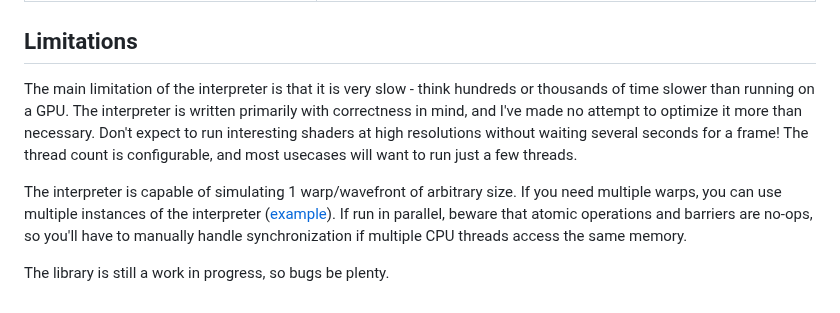
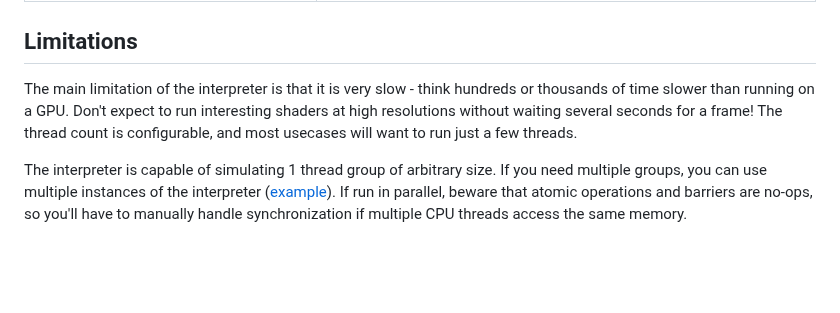
Before and after one commit to pema99/HLSLInterpreter, a Markdown page: README.md, the part around the change. Rendered like a GitHub page; blank space fills up the shorter version.

Commit message:
Revise limitations of the interpreter
Updated limitations section for clarity and accuracy.

```diff
--- a/README.md
+++ b/README.md
@@ -468,8 +468,6 @@ void Texture_Write_Global()
 | `MOCK_RESOURCE(resource, MockType)` | Binds a mock struct to a global resource variable. |
 
 ## Limitations
-The main limitation of the interpreter is that it is very slow - think hundreds or thousands of time slower than running on a GPU. The interpreter is written primarily with correctness in mind, and I've made no attempt to optimize it more than necessary. Don't expect to run interesting shaders at high resolutions without waiting several seconds for a frame! The thread count is configurable, and most usecases will want to run just a few threads.
+The main limitation of the interpreter is that it is very slow - think hundreds or thousands of time slower than running on a GPU. Don't expect to run interesting shaders at high resolutions without waiting several seconds for a frame! The thread count is configurable, and most usecases will want to run just a few threads.
 
-The interpreter is capable of simulating 1 warp/wavefront of arbitrary size. If you need multiple warps, you can use multiple instances of the interpreter ([example](https://github.com/pema99/HLSLInterpreter/blob/7a5ae52c439afe29fd38b20cf2589e16dba03325/HLSLInterpreter.Examples/Program.cs#L124)). If run in parallel, beware that atomic operations and barriers are no-ops, so you'll have to manually handle synchronization if multiple CPU threads access the same memory.
-
-The library is still a work in progress, so bugs be plenty.
+The interpreter is capable of simulating 1 thread group of arbitrary size. If you need multiple groups, you can use multiple instances of the interpreter ([example](https://github.com/pema99/HLSLInterpreter/blob/7a5ae52c439afe29fd38b20cf2589e16dba03325/HLSLInterpreter.Examples/Program.cs#L124)). If run in parallel, beware that atomic operations and barriers are no-ops, so you'll have to manually handle synchronization if multiple CPU threads access the same memory.
```
